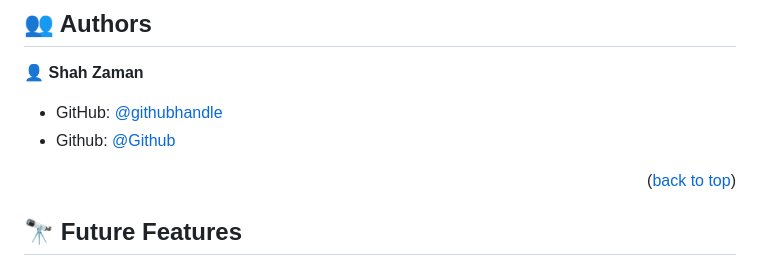
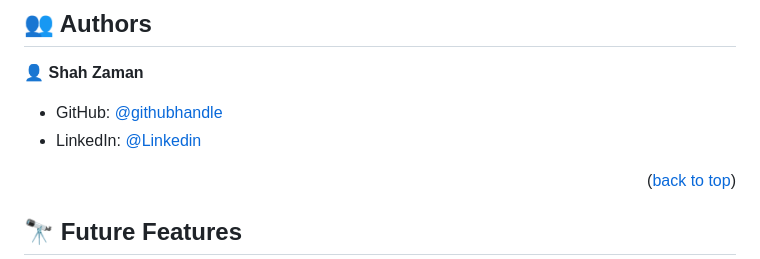
Before and after one commit to shahzaman900/My_Potfolio, a Markdown page: README.md, the part around the change. GitHub-like rendering.

```diff
--- a/README.md
+++ b/README.md
@@ -126,7 +126,7 @@ npx stylelint "**/*.{css,scss}"
 👤 **Shah Zaman**
 
 -   GitHub: [@githubhandle](https://github.com/sheezu900/)
--   Github: [@Github](https://www.linkedin.com/in/shahzaman900/)
+-   LinkedIn: [@Linkedin](https://www.linkedin.com/in/shahzaman900/)
 
 <p align="right">(<a href="#readme-top">back to top</a>)</p>
 
```
